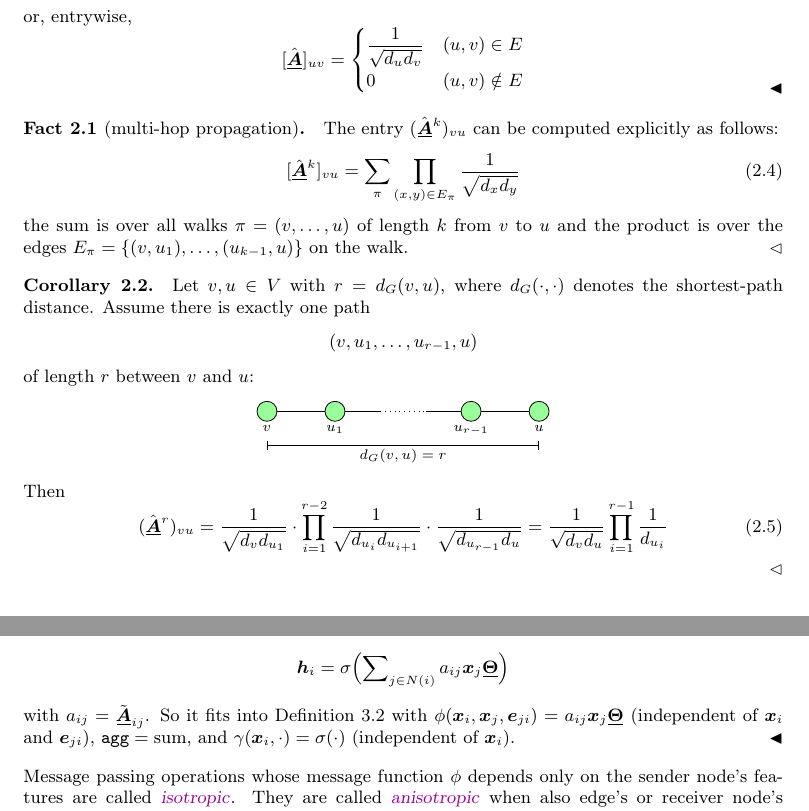
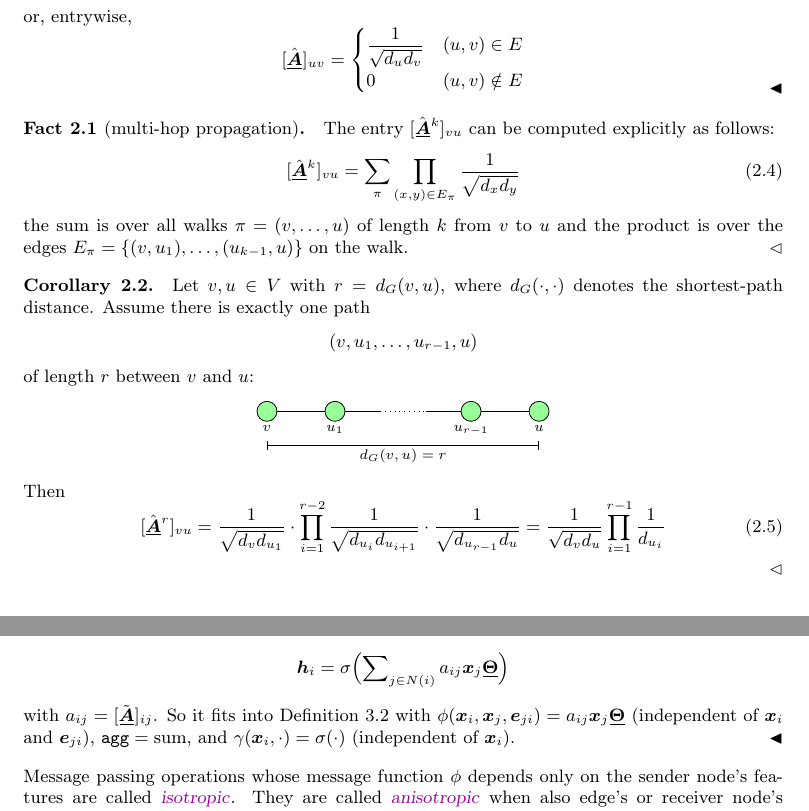
Before and after one commit to fabianbosshard/usi-informatics-course-summaries, a LaTeX document (summaries/usi-graph-deep-learning-summary.tex): two parts of pages 2 and 5 of 7, joined at a grey line, cut so that both start at the same text. Compiled offline with pdfLaTeX.

Commit message:
make entry notation consistent

```diff
--- a/summaries/usi-graph-deep-learning-summary.tex
+++ b/summaries/usi-graph-deep-learning-summary.tex
@@ -453,7 +453,7 @@ or, entrywise,
 \end{definition}
 
 \begin{fact}[multi-hop propagation]\label{prop:multi_hop_propagation}
-The entry $(\hat{\matr{A}}^{k})_{vu}$ can be computed explicitly as follows:
+The entry $[\hat{\matr{A}}^{k}]_{vu}$ can be computed explicitly as follows:
 \begin{equation}\label{eq:multi_hop_propagation}
     [\hat{\matr{A}}^{k}]_{vu}
     =
@@ -520,7 +520,7 @@ Then
     % &=
     % \frac{1}{\sqrt{d_v d_u}} \prod_{i=1}^{r-1} \frac{1}{d_{u_i}}
     % \end{aligned}
-    (\hat{\matr{A}}^{r})_{vu}
+    [\hat{\matr{A}}^{r}]_{vu}
     =
     \frac{1}{\sqrt{d_v d_{u_{1}}}} \cdot
     \prod_{i=1}^{r-2} \frac{1}{\sqrt{d_{u_{i}} d_{u_{i+1}}}} \cdot
@@ -862,7 +862,7 @@ Note that \(\mess\) and \(\up\) are often parametric (e.g. MLPs).
 a_{ij} \vect{x}_j \matr{\Theta}
 \Bigr)
 \]
-with $a_{ij}=\tilde{\matr{A}}_{ij}$.
+with $a_{ij}=[\tilde{\matr{A}}]_{ij}$.
 So it fits into \autoref{def:message_passing} with
 \(
 \mess(\vect{x}_i,\vect{x}_j,\vect{e}_{ji}) = a_{ij} \vect{x}_j \matr{\Theta}
```
